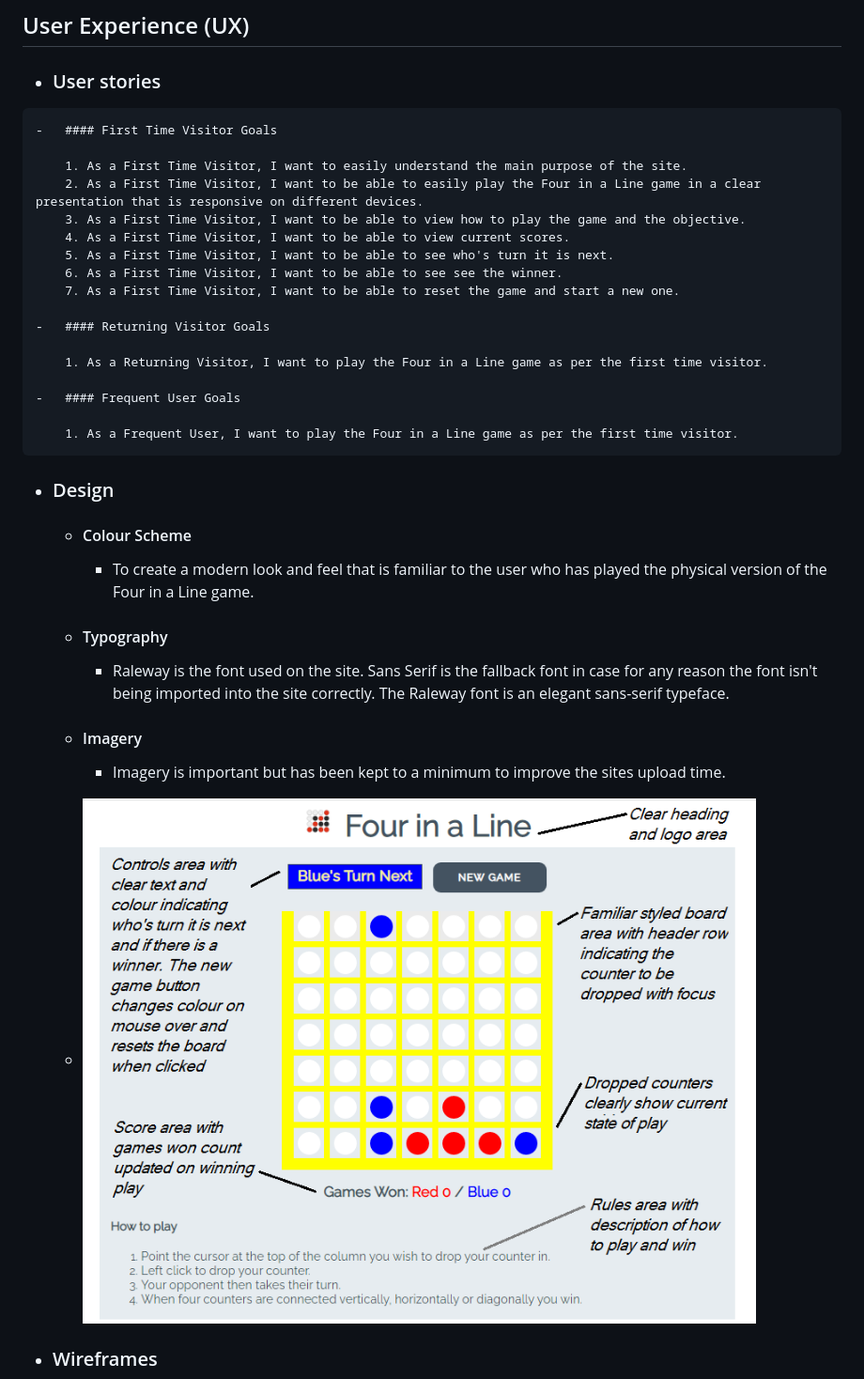
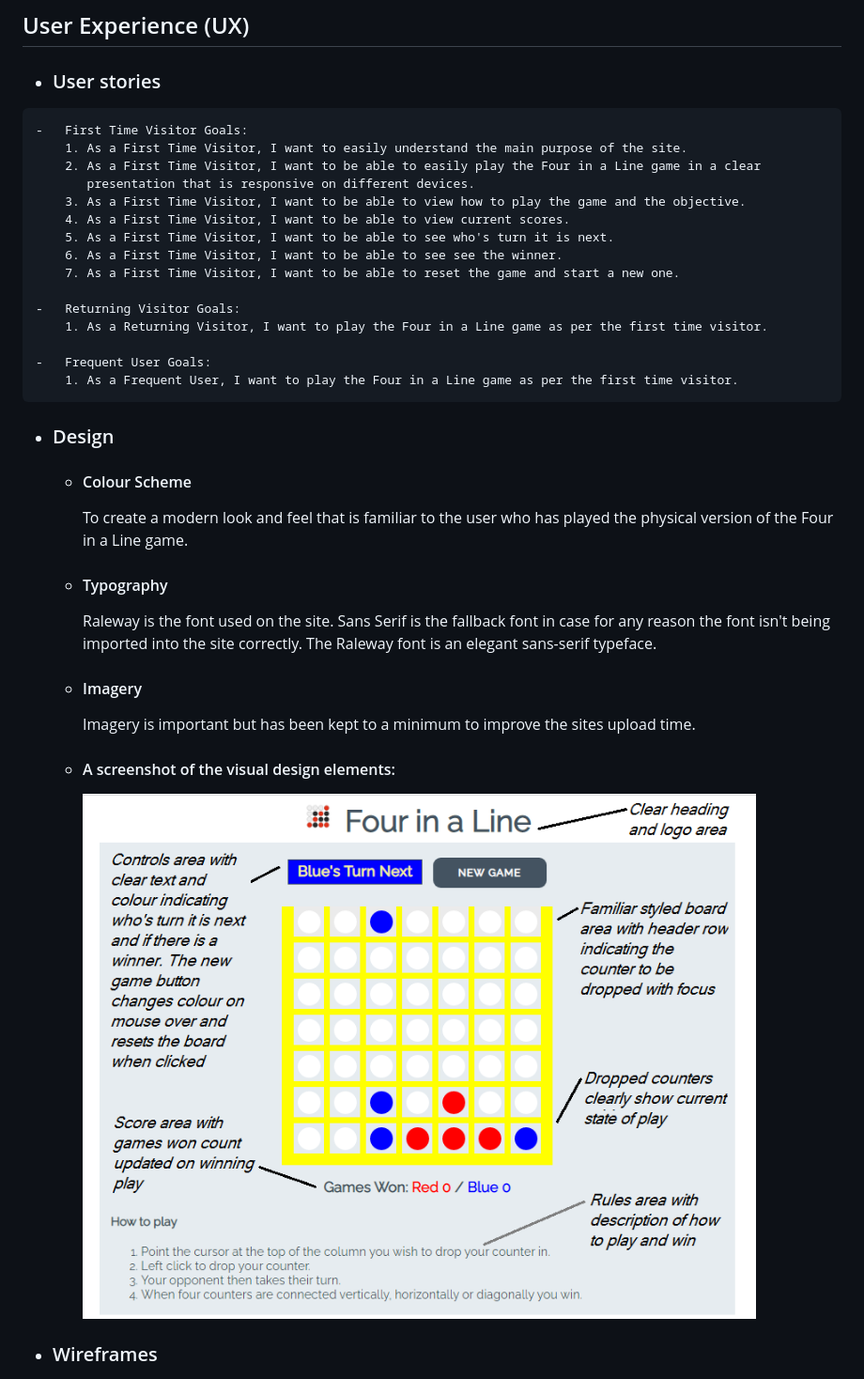
Before and after one commit to NigelFell/CI_MS2_FourInALine, a Markdown page: README.md, the part around the change printed below. Shown: that part at 94% size. GitHub-like rendering.

```diff
--- a/README.md
+++ b/README.md
@@ -17,33 +17,35 @@
 
 -    ### User stories
 
-    -   #### First Time Visitor Goals
-
+    -   First Time Visitor Goals:
         1. As a First Time Visitor, I want to easily understand the main purpose of the site.
-        2. As a First Time Visitor, I want to be able to easily play the Four in a Line game in a clear presentation that is responsive on different devices.
+        2. As a First Time Visitor, I want to be able to easily play the Four in a Line game in a clear
+           presentation that is responsive on different devices.
         3. As a First Time Visitor, I want to be able to view how to play the game and the objective.
         4. As a First Time Visitor, I want to be able to view current scores.
         5. As a First Time Visitor, I want to be able to see who's turn it is next.
         6. As a First Time Visitor, I want to be able to see see the winner.
         7. As a First Time Visitor, I want to be able to reset the game and start a new one.
 
-    -   #### Returning Visitor Goals
-
+    -   Returning Visitor Goals:
         1. As a Returning Visitor, I want to play the Four in a Line game as per the first time visitor.
 
-    -   #### Frequent User Goals
-
+    -   Frequent User Goals:
         1. As a Frequent User, I want to play the Four in a Line game as per the first time visitor.
 
 -   ### Design
+
     -   #### Colour Scheme
-        -   To create a modern look and feel that is familiar to the user who has played the physical version of the Four in a Line game.
+        To create a modern look and feel that is familiar to the user who has played the physical version of the Four in a Line game.
+
     -   #### Typography
-        -   Raleway is the font used on the site. Sans Serif is the fallback font in case for any reason the font isn't being imported into the site correctly. The Raleway font is an elegant sans-serif typeface.
+        Raleway is the font used on the site. Sans Serif is the fallback font in case for any reason the font isn't being imported into the site correctly. The Raleway font is an elegant sans-serif typeface.
+
     -   #### Imagery
-        -   Imagery is important but has been kept to a minimum to improve the sites upload time.
+        Imagery is important but has been kept to a minimum to improve the sites upload time.
 
-    -   ![A screenshot of the visual design elements](assets/docs/user-experience-design.png)
+    -   #### A screenshot of the visual design elements:
+        ![A screenshot of the visual design elements](assets/docs/user-experience-design.png)
 
-*   ### Wireframes
+-   ### Wireframes
 
```
Also changed, not shown: other parts of README.md (+33 -28 lines), assets/docs/gc-resp-ipadair.png (added), assets/docs/gc-resp-iphone5.png (added), assets/docs/gc-resp-iphonese.png (added), assets/docs/gc-resp-samsunggs8.png (added), assets/docs/gc-resp-standard.png (added), assets/docs/wireframe-mobile.png (added).
